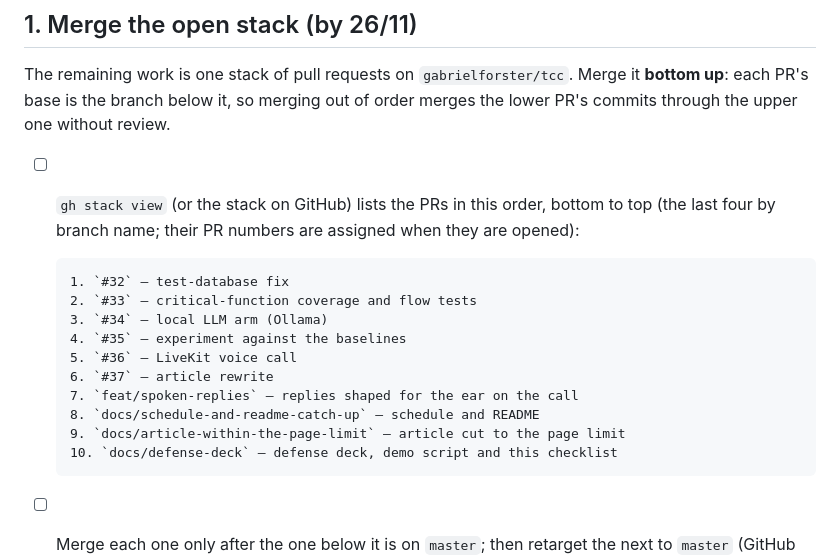
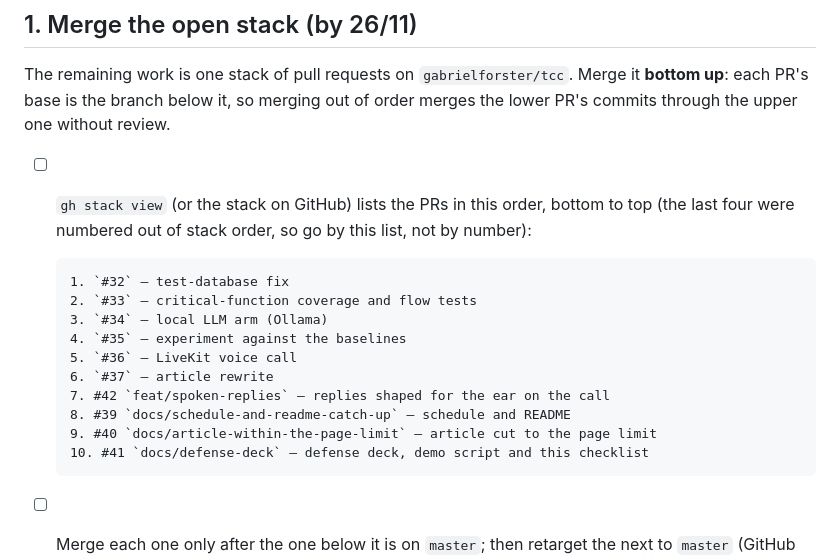
Before and after one commit to gabrielforster/tcc, a Markdown page: docs/delivery-checklist.md, the part around the change. Rendered like a GitHub page.

Commit message:
docs: name the stack's last four PRs in the merge order
Co-Authored-By: Claude Opus 5.5 <noreply@anthropic.com>

```diff
--- a/docs/delivery-checklist.md
+++ b/docs/delivery-checklist.md
@@ -11,7 +11,7 @@ up**: each PR's base is the branch below it, so merging out of order merges the
 commits through the upper one without review.
 
 - [ ] `gh stack view` (or the stack on GitHub) lists the PRs in this order, bottom to top
-      (the last four by branch name; their PR numbers are assigned when they are opened):
+      (the last four were numbered out of stack order, so go by this list, not by number):
 
       1. `#32` — test-database fix
       2. `#33` — critical-function coverage and flow tests
@@ -19,10 +19,10 @@ commits through the upper one without review.
       4. `#35` — experiment against the baselines
       5. `#36` — LiveKit voice call
       6. `#37` — article rewrite
-      7. `feat/spoken-replies` — replies shaped for the ear on the call
-      8. `docs/schedule-and-readme-catch-up` — schedule and README
-      9. `docs/article-within-the-page-limit` — article cut to the page limit
-      10. `docs/defense-deck` — defense deck, demo script and this checklist
+      7. #42 `feat/spoken-replies` — replies shaped for the ear on the call
+      8. #39 `docs/schedule-and-readme-catch-up` — schedule and README
+      9. #40 `docs/article-within-the-page-limit` — article cut to the page limit
+      10. #41 `docs/defense-deck` — defense deck, demo script and this checklist
 - [ ] Merge each one only after the one below it is on `master`; then retarget the next to
       `master` (GitHub does this when the base branch is deleted on merge).
 - [ ] After the last merge, on a clean checkout of `master`:
```
